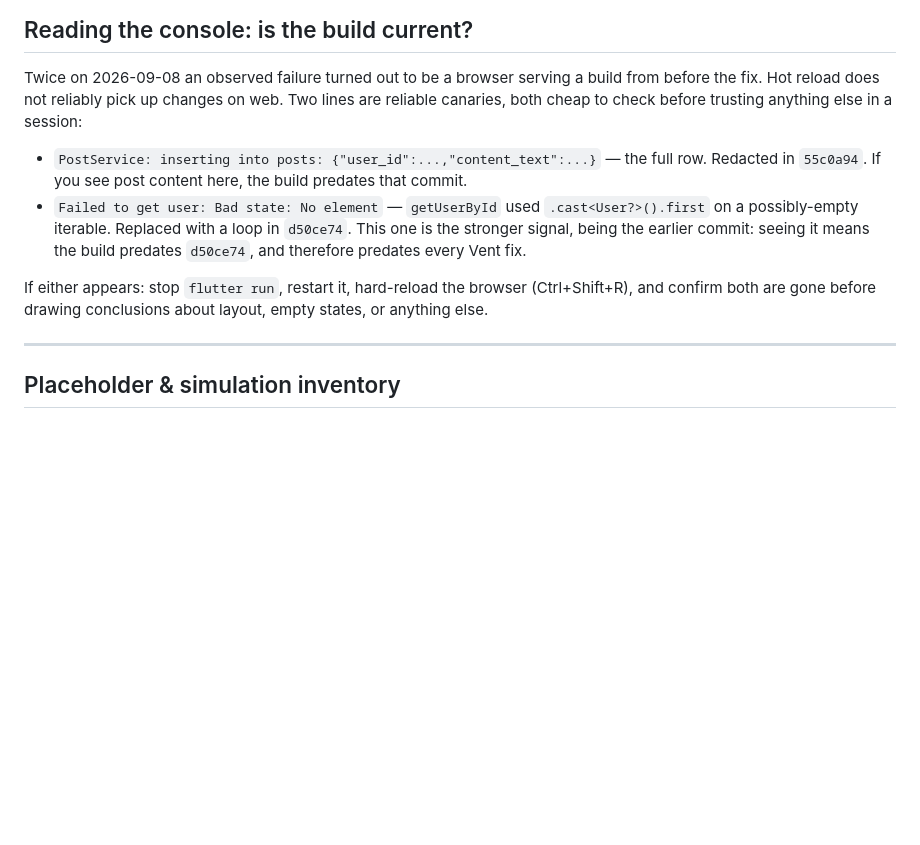
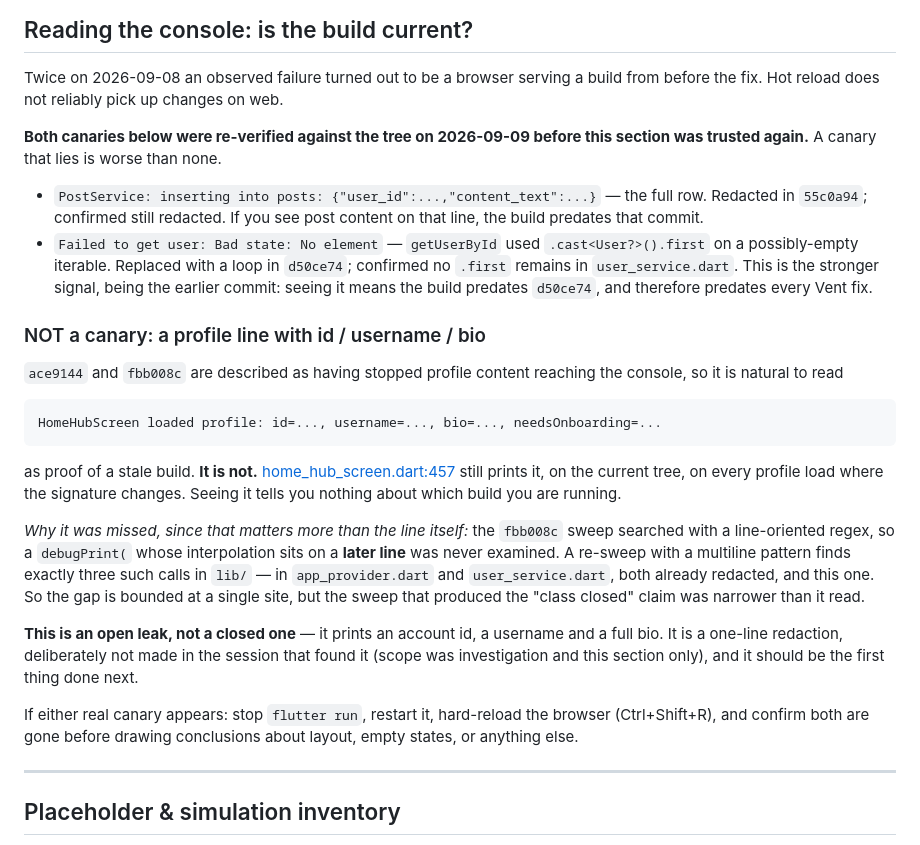
Before and after one commit to Darcell1208/trulura-starter, a Markdown page: docs/TruLura_Build_Status.md, the part around one of its changes. Drawn GitHub-style; blank space fills up the shorter version.

````diff
--- a/docs/TruLura_Build_Status.md
+++ b/docs/TruLura_Build_Status.md
@@ -353,20 +353,49 @@ cards, and it should not stay as it is with them.
 
 Twice on 2026-09-08 an observed failure turned out to be a browser serving a
 build from before the fix. Hot reload does not reliably pick up changes on web.
-Two lines are reliable canaries, both cheap to check before trusting anything
-else in a session:
+
+**Both canaries below were re-verified against the tree on 2026-09-09 before
+this section was trusted again.** A canary that lies is worse than none.
 
 - `PostService: inserting into posts: {"user_id":...,"content_text":...}` — the
-  full row. Redacted in `55c0a94`. If you see post content here, the build
-  predates that commit.
+  full row. Redacted in `55c0a94`; confirmed still redacted. If you see post
+  content on that line, the build predates that commit.
 - `Failed to get user: Bad state: No element` — `getUserById` used
   `.cast<User?>().first` on a possibly-empty iterable. Replaced with a loop in
-  `d50ce74`. This one is the stronger signal, being the earlier commit: seeing
-  it means the build predates `d50ce74`, and therefore predates every Vent fix.
+  `d50ce74`; confirmed no `.first` remains in `user_service.dart`. This is the
+  stronger signal, being the earlier commit: seeing it means the build predates
+  `d50ce74`, and therefore predates every Vent fix.
 
-If either appears: stop `flutter run`, restart it, hard-reload the browser
-(Ctrl+Shift+R), and confirm both are gone before drawing conclusions about
-layout, empty states, or anything else.
+### NOT a canary: a profile line with id / username / bio
+
+`ace9144` and `fbb008c` are described as having stopped profile content
+reaching the console, so it is natural to read
+
+```
+HomeHubScreen loaded profile: id=..., username=..., bio=..., needsOnboarding=...
+```
+
+as proof of a stale build. **It is not.**
+[home_hub_screen.dart:457](../lib/screens/home/home_hub_screen.dart#L457)
+still prints it, on the current tree, on every profile load where the signature
+changes. Seeing it tells you nothing about which build you are running.
+
+*Why it was missed, since that matters more than the line itself:* the
+`fbb008c` sweep searched with a line-oriented regex, so a `debugPrint(` whose
+interpolation sits on a **later line** was never examined. A re-sweep with a
+multiline pattern finds exactly three such calls in `lib/` — in
+`app_provider.dart` and `user_service.dart`, both already redacted, and this
+one. So the gap is bounded at a single site, but the sweep that produced the
+"class closed" claim was narrower than it read.
+
+**This is an open leak, not a closed one** — it prints an account id, a
+username and a full bio. It is a one-line redaction, deliberately not made in
+the session that found it (scope was investigation and this section only), and
+it should be the first thing done next.
+
+If either real canary appears: stop `flutter run`, restart it, hard-reload the
+browser (Ctrl+Shift+R), and confirm both are gone before drawing conclusions
+about layout, empty states, or anything else.
 
 ---
 
````
Also changed, not shown: other parts of docs/TruLura_Build_Status.md (+39 -0 lines).
